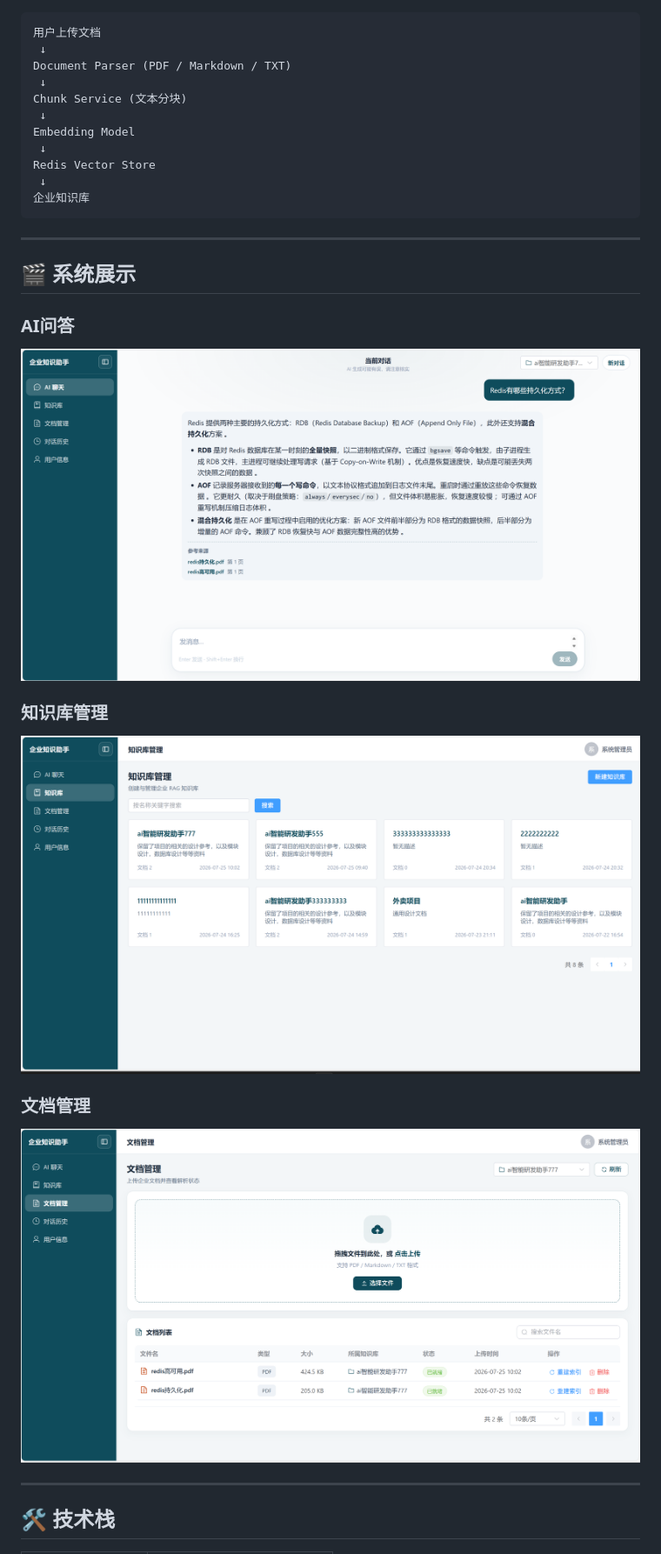
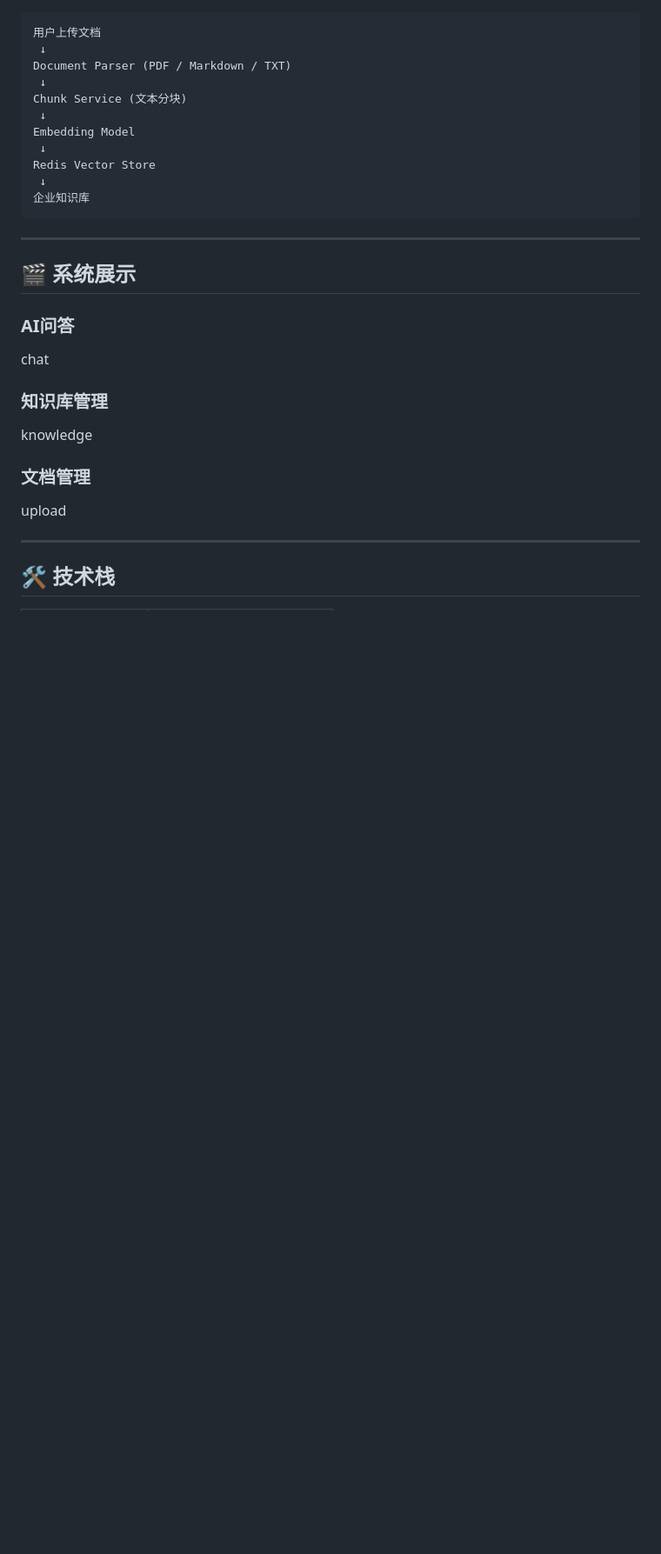
Before and after one commit to zanxuan/AiConsultant, a Markdown page: README.md, the part around one of its changes. Shown at 87% size. Drawn GitHub-style; blank space fills up the shorter version.

```diff
--- a/README.md
+++ b/README.md
@@ -132,21 +159,27 @@ Redis Vector Store
 
 ---
 
+
+
 ## 🎬 系统展示
+
+
 
 ### AI问答
 
-![chat](./docs/images/chat.png)
+chat
 
 ### 知识库管理
 
-![knowledge](./docs/images/knowledge.png)
+knowledge
 
 ### 文档管理
 
-![upload](./docs/images/upload.png)
+upload
 
 ---
+
+
 
 ## 🛠️ 技术栈
 
```
Also changed, not shown: other parts of README.md (+141 -17 lines).
